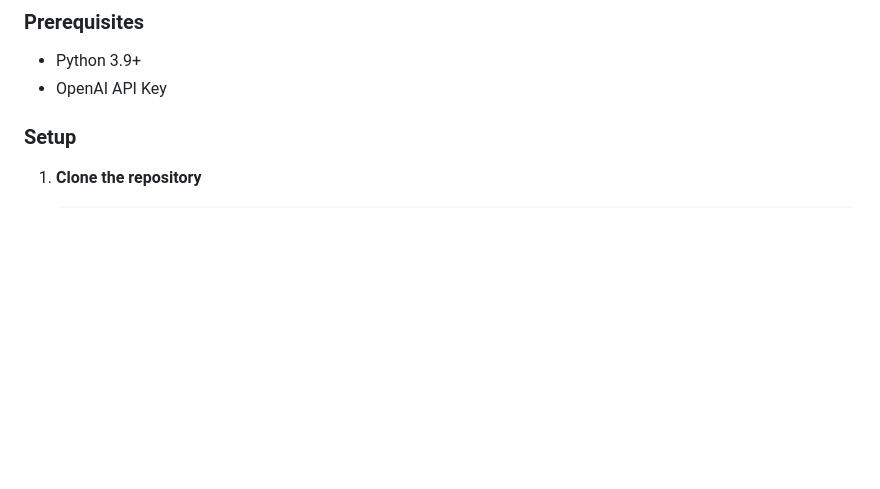
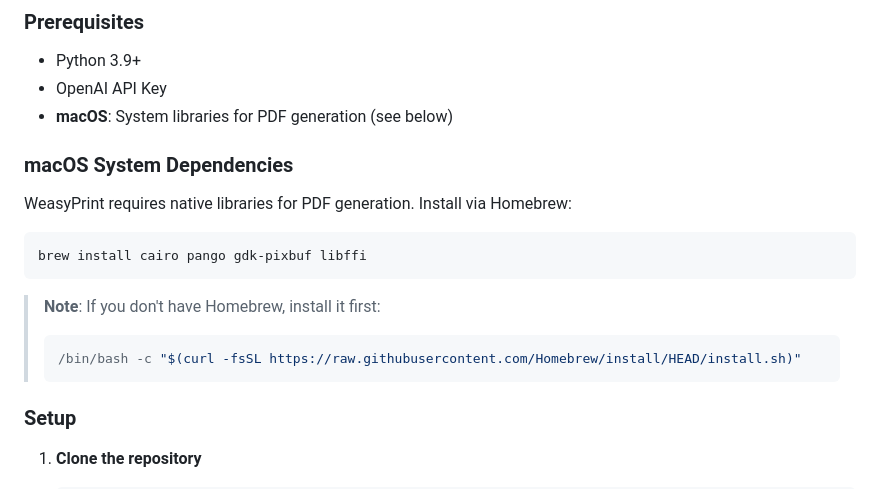
Before and after one commit to RGAO002/CareerOps-Pro, a Markdown page: README.md, the part around the change. Drawn GitHub-style; blank space fills up the shorter version.

Commit message:
docs: add macOS system dependencies for WeasyPrint

````diff
--- a/README.md
+++ b/README.md
@@ -41,6 +41,20 @@ CareerOps Pro is an intelligent resume assistant that analyzes your resume, scor
 ### Prerequisites
 - Python 3.9+
 - OpenAI API Key
+- **macOS**: System libraries for PDF generation (see below)
+
+### macOS System Dependencies
+
+WeasyPrint requires native libraries for PDF generation. Install via Homebrew:
+
+```bash
+brew install cairo pango gdk-pixbuf libffi
+```
+
+> **Note**: If you don't have Homebrew, install it first:
+> ```bash
+> /bin/bash -c "$(curl -fsSL https://raw.githubusercontent.com/Homebrew/install/HEAD/install.sh)"
+> ```
 
 ### Setup
 
````
